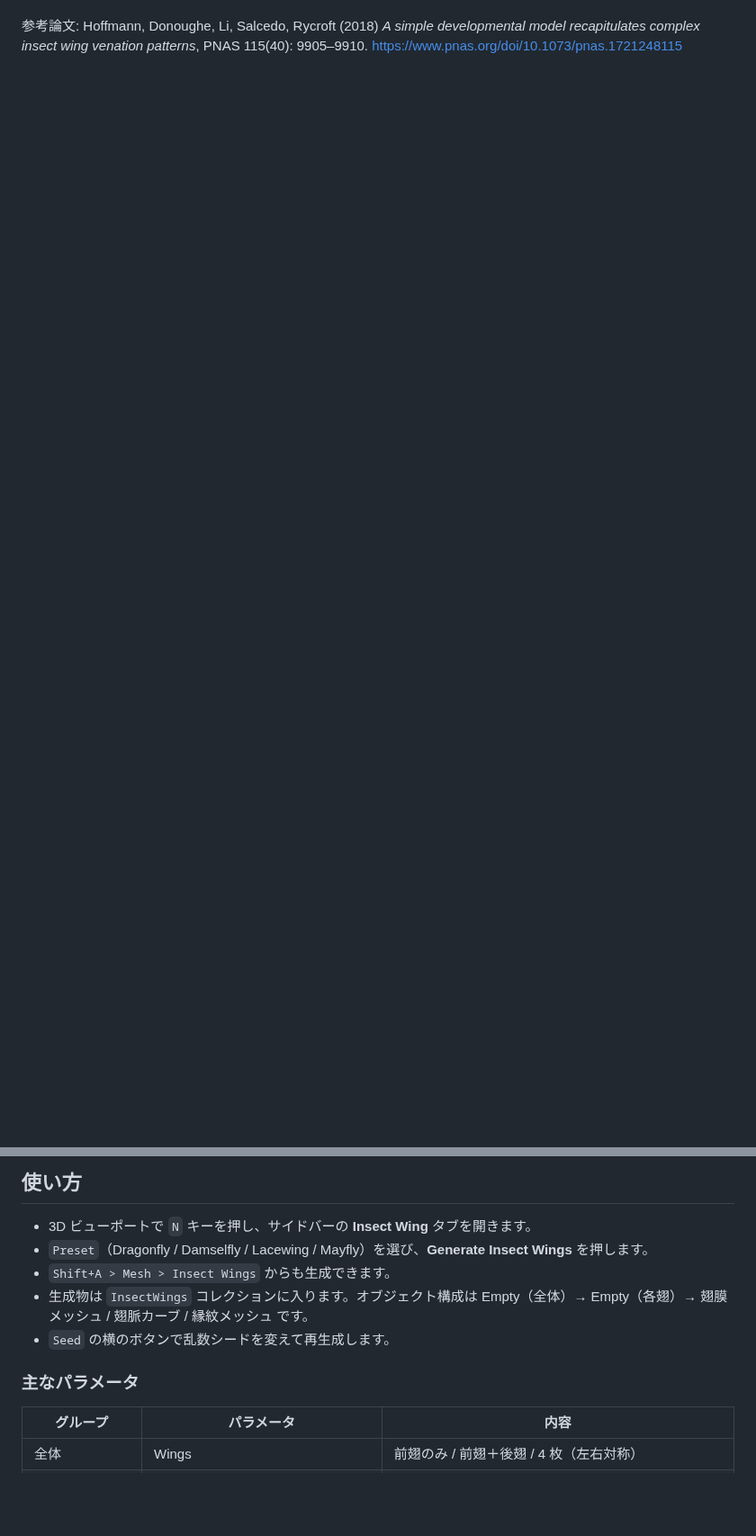
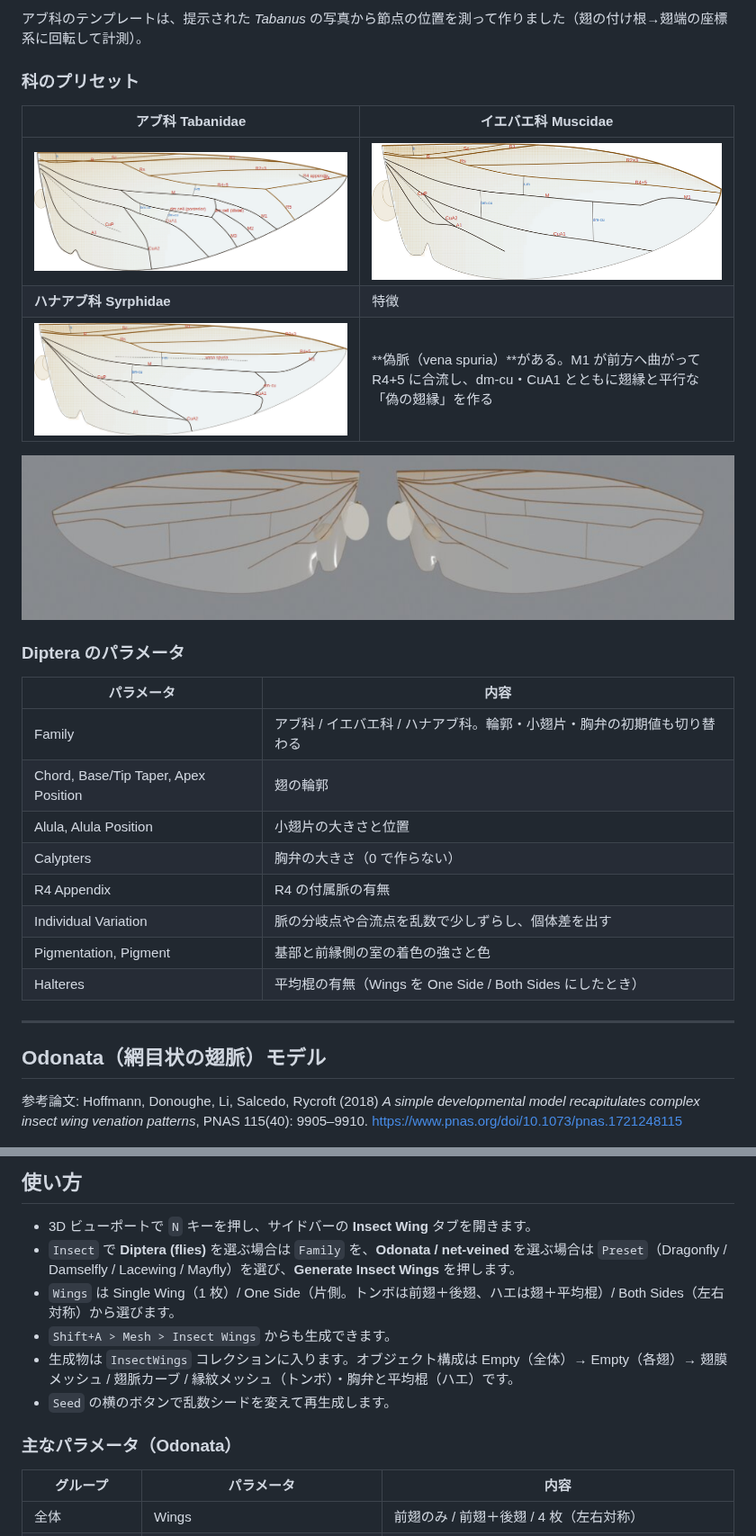
Before and after one commit to naturalart9797-bit/A_life, a Markdown page: blender_insect_wing/README.md, 2 parts joined by grey strips. Shown at 90% size. GitHub-like rendering; pictures changed too: blender_insect_wing/images/diptera_muscidae.png (added), blender_insect_wing/images/diptera_syrphidae.png (added), blender_insect_wing/images/diptera_tabanidae.png (added); blank space fills up the shorter version.

```diff
--- a/blender_insect_wing/README.md
+++ b/blender_insect_wing/README.md
@@ -4,3 +36,31 @@
+アブ科のテンプレートは、提示された *Tabanus* の写真から節点の位置を測って作りました（翅の付け根→翅端の座標系に回転して計測）。
+
+### 科のプリセット
+
+| アブ科 Tabanidae | イエバエ科 Muscidae |
+|---|---|
+| ![](images/diptera_tabanidae.png) | ![](images/diptera_muscidae.png) |
+| **ハナアブ科 Syrphidae** | 特徴 |
+| ![](images/diptera_syrphidae.png) | **偽脈（vena spuria）**がある。M1 が前方へ曲がって R4+5 に合流し、dm-cu・CuA1 とともに翅縁と平行な「偽の翅縁」を作る |
+
+![muscidae](images/muscidae_render.jpg)
+
+### Diptera のパラメータ
+
+| パラメータ | 内容 |
+|---|---|
+| Family | アブ科 / イエバエ科 / ハナアブ科。輪郭・小翅片・胸弁の初期値も切り替わる |
+| Chord, Base/Tip Taper, Apex Position | 翅の輪郭 |
+| Alula, Alula Position | 小翅片の大きさと位置 |
+| Calypters | 胸弁の大きさ（0 で作らない） |
+| R4 Appendix | R4 の付属脈の有無 |
+| Individual Variation | 脈の分岐点や合流点を乱数で少しずらし、個体差を出す |
+| Pigmentation, Pigment | 基部と前縁側の室の着色の強さと色 |
+| Halteres | 平均棍の有無（Wings を One Side / Both Sides にしたとき） |
+
+---
+
+## Odonata（網目状の翅脈）モデル
 
 参考論文:
 Hoffmann, Donoughe, Li, Salcedo, Rycroft (2018)
@@ -43,12 +103,13 @@ Blender 3.0 以降が対象で、Blender 5.0 で動作を確認しています
 ## 使い方
 
 - 3D ビューポートで `N` キーを押し、サイドバーの **Insect Wing** タブを開きます。
-- `Preset`（Dragonfly / Damselfly / Lacewing / Mayfly）を選び、**Generate Insect Wings** を押します。
+- `Insect` で **Diptera (flies)** を選ぶ場合は `Family` を、**Odonata / net-veined** を選ぶ場合は `Preset`（Dragonfly / Damselfly / Lacewing / Mayfly）を選び、**Generate Insect Wings** を押します。
+- `Wings` は Single Wing（1 枚）/ One Side（片側。トンボは前翅＋後翅、ハエは翅＋平均棍）/ Both Sides（左右対称）から選びます。
 - `Shift+A > Mesh > Insect Wings` からも生成できます。
-- 生成物は `InsectWings` コレクションに入ります。オブジェクト構成は Empty（全体）→ Empty（各翅）→ 翅膜メッシュ / 翅脈カーブ / 縁紋メッシュ です。
+- 生成物は `InsectWings` コレクションに入ります。オブジェクト構成は Empty（全体）→ Empty（各翅）→ 翅膜メッシュ / 翅脈カーブ / 縁紋メッシュ（トンボ）・胸弁と平均棍（ハエ）です。
 - `Seed` の横のボタンで乱数シードを変えて再生成します。
 
-### 主なパラメータ
+### 主なパラメータ（Odonata）
 
 | グループ | パラメータ | 内容 |
 |---|---|---|
```
Also changed, not shown: other parts of blender_insect_wing/README.md (+37 -4 lines), blender_insect_wing/images/tabanidae_render.jpg (added), 5 other files.
